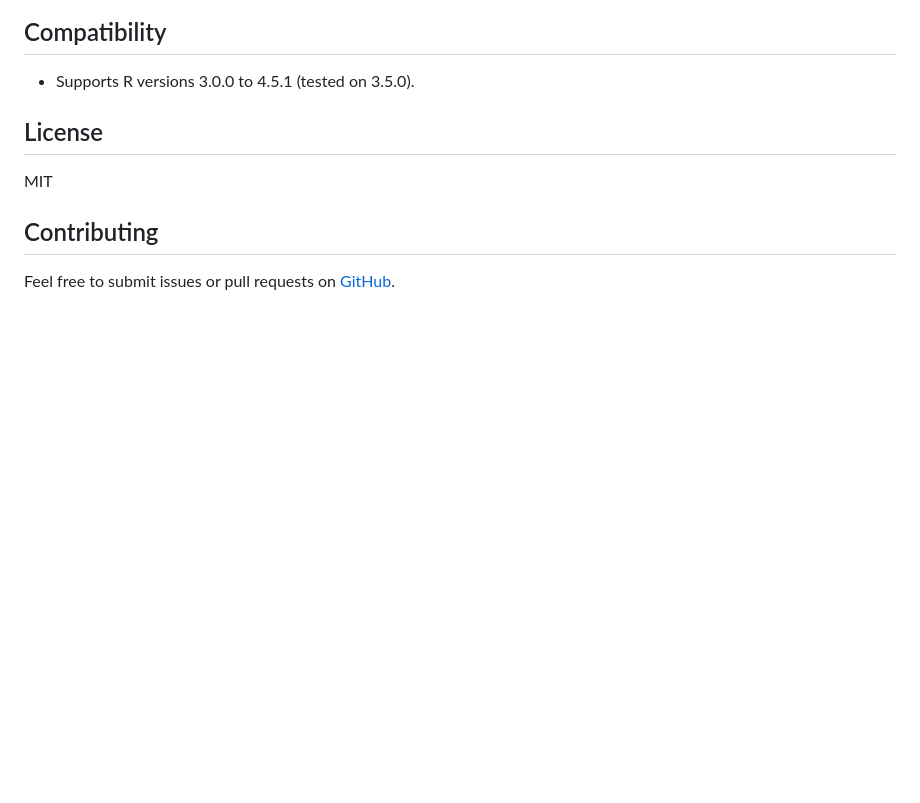
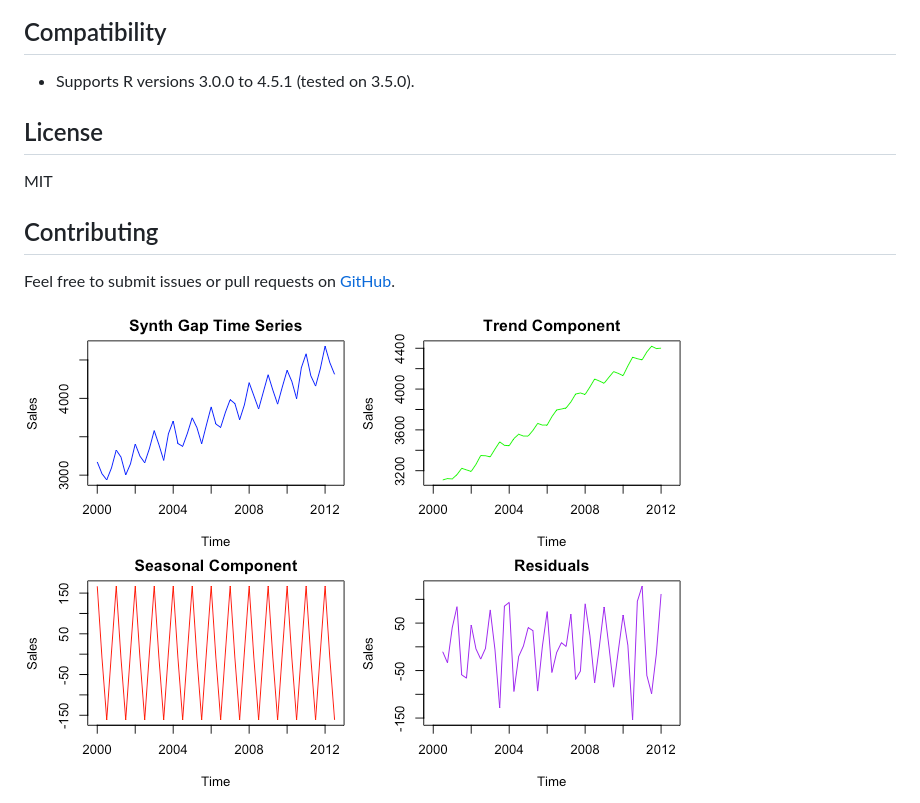
Before and after one commit to abiyug/tstodfpkg, a Markdown page: README.md, the part around the change printed below. Rendered like a GitHub page; blank space fills up the shorter version.

Commit message:
update ts image location - center

```diff
--- a/README.md
+++ b/README.md
@@ -97,3 +94,5 @@ A time series (`ts`) in R is a data structure for storing ordered data points ov
 
 ## Contributing
  Feel free to submit issues or pull requests on [GitHub](https://github.com/abiyug/tstodfpkg).
+
+<img src="image/tsoverview-1.png" alt="ts plots" style="width: 100%; float: center;">
```
Also changed, not shown: other parts of README.md (+1 -4 lines).
